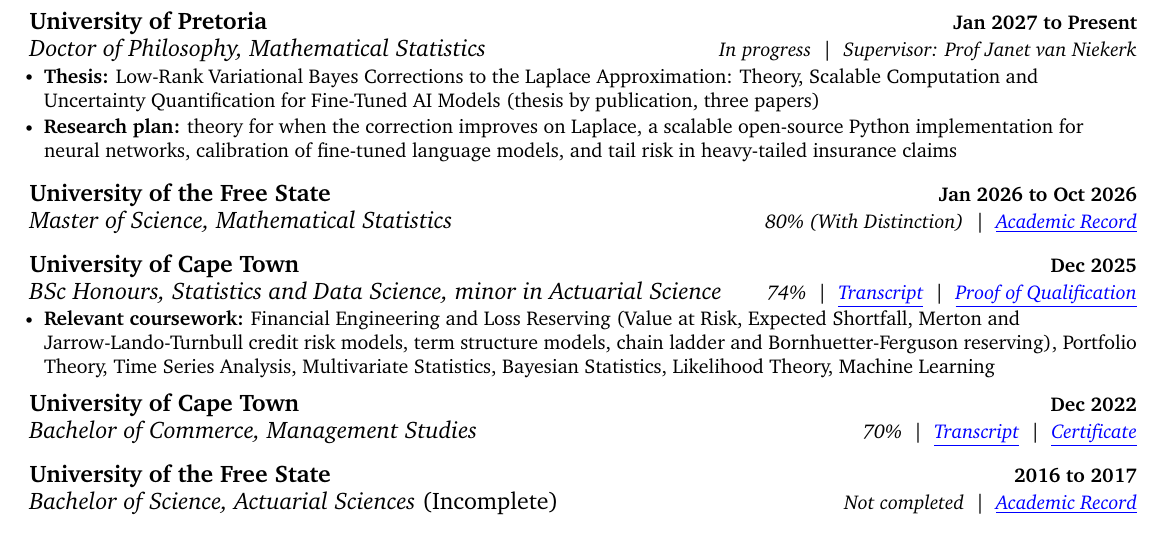
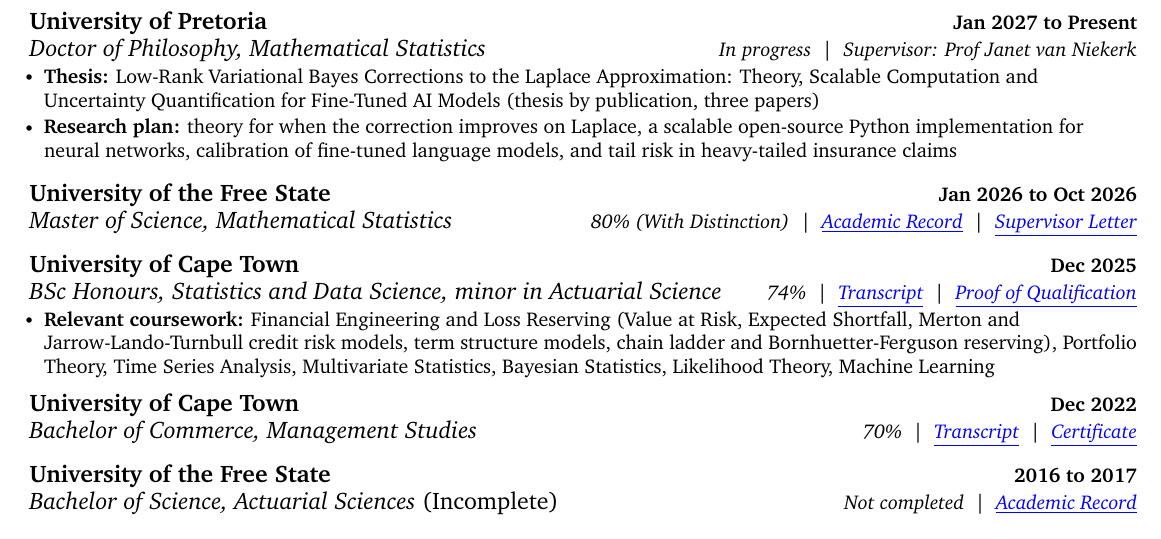
Before and after one commit to thabangTheActuaryCoder/Personal-Records, a LaTeX CV (CV/Quant/Baloyi_Quant-Analytics-CV_2026.tex): part of page 2 of 2, cut so that both start at the same text. Compiled offline with pdfLaTeX.

Commit message:
Link the UFS supervisor letter confirming the MSc with distinction on the quantitative analytics CV

```diff
--- a/CV/Quant/Baloyi_Quant-Analytics-CV_2026.tex
+++ b/CV/Quant/Baloyi_Quant-Analytics-CV_2026.tex
@@ -231,7 +231,7 @@
     \vspace{5pt}
     \resumeSubheading
       {University of the Free State}{Jan 2026 to Oct 2026}
-      {Master of Science, Mathematical Statistics}{80\% (With Distinction) ~\textbar~ \href{https://github.com/thabangTheActuaryCoder/Academic-Records/blob/master/UV_ACADREC_S\%20\%28Baloyi\%20Thabang\%20MSc\%29.pdf}{\color{blue}\underline{Academic Record}}}
+      {Master of Science, Mathematical Statistics}{80\% (With Distinction) ~\textbar~ \href{https://github.com/thabangTheActuaryCoder/Academic-Records/blob/master/UV_ACADREC_S\%20\%28Baloyi\%20Thabang\%20MSc\%29.pdf}{\color{blue}\underline{Academic Record}} ~\textbar~ \href{https://github.com/thabangTheActuaryCoder/Academic-Records/blob/master/Thabang\%20Baloyi\%20letter\%2010\%20September\%202026.pdf}{\color{blue}\underline{Supervisor Letter}}}
     \vspace{5pt}
     \resumeSubheading
       {University of Cape Town}{Dec 2025}
```
